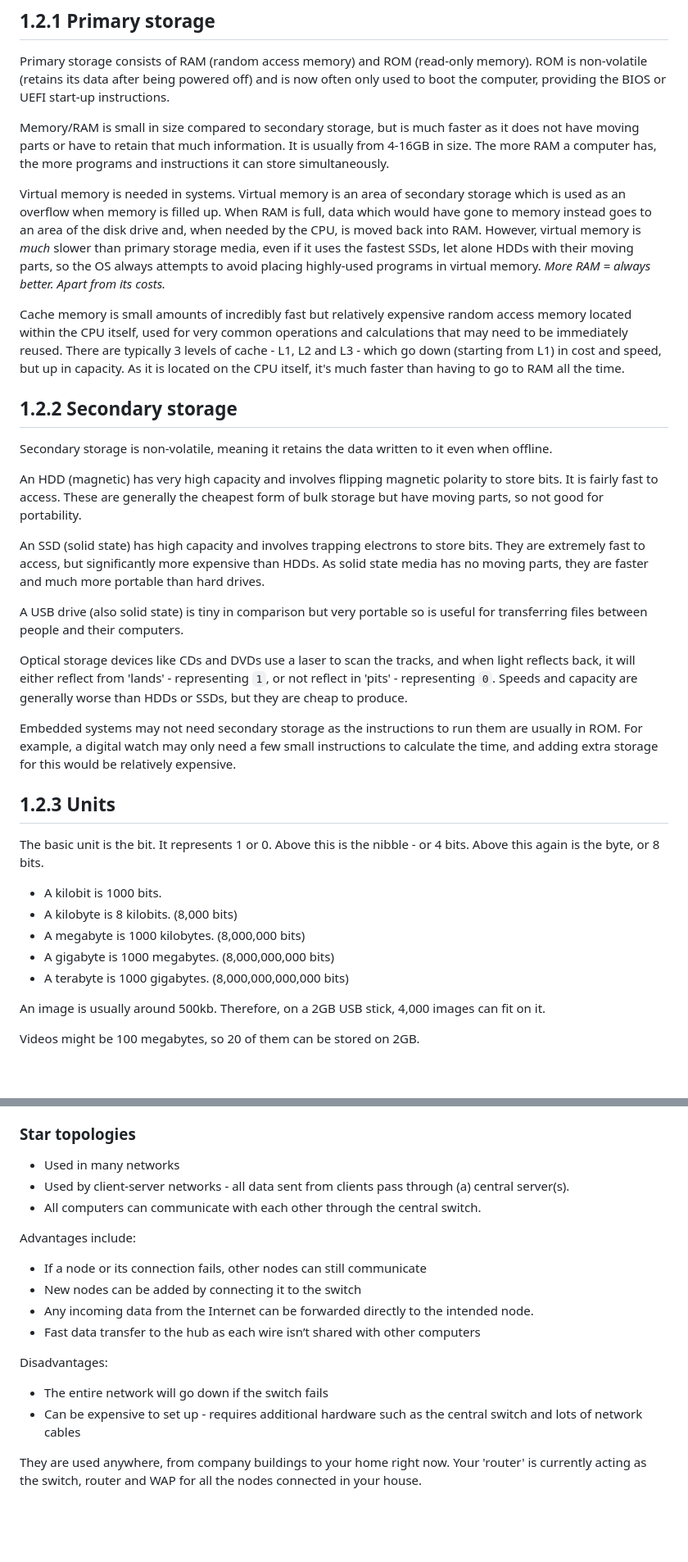
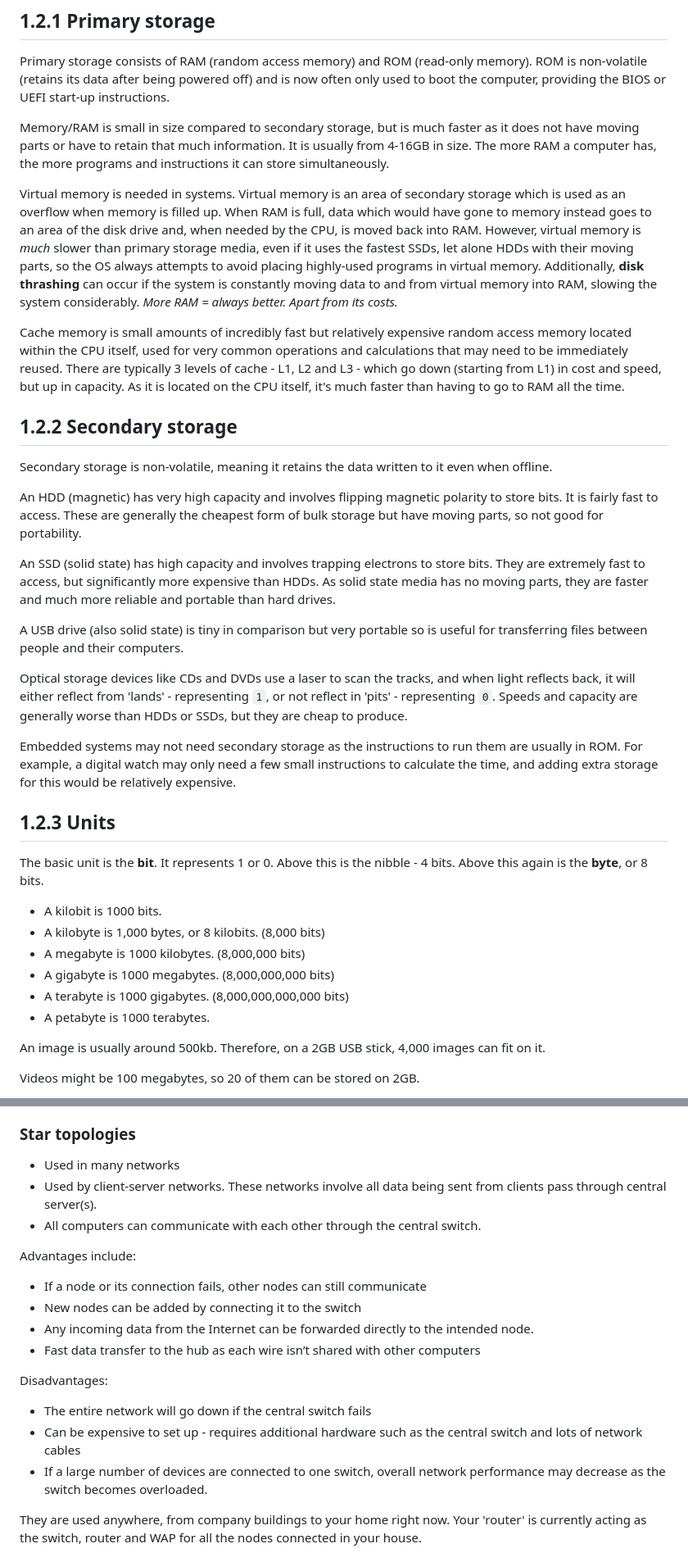
Before and after one commit to Draggie306/CheatSheets, a Markdown page: GCSE/source/Computer Science Paper 1&2 Cheat Sheet.md, 2 parts joined by grey strips. Shown at 82% size. Rendered like a GitHub page; blank space fills up the shorter version.

Commit message:
fix(gcse/cs/all): add minor wording tweaks for spec matching

```diff
--- a/GCSE/source/Computer Science Paper 1&2 Cheat Sheet.md
+++ b/GCSE/source/Computer Science Paper 1&2 Cheat Sheet.md
@@ -163,7 +163,7 @@ Primary storage consists of RAM (random access memory) and ROM (read-only memory
 
 Memory/RAM is small in size compared to secondary storage, but is much faster as it does not have moving parts or have to retain that much information. It is usually from 4-16GB in size. The more RAM a computer has, the more programs and instructions it can store simultaneously.
 
-Virtual memory is needed in systems. Virtual memory is an area of secondary storage which is used as an overflow when memory is filled up. When RAM is full, data which would have gone to memory instead goes to an area of the disk drive and, when needed by the CPU, is moved back into RAM. However, virtual memory is *much* slower than primary storage media, even if it uses the fastest SSDs, let alone HDDs with their moving parts, so the OS always attempts to avoid placing highly-used programs in virtual memory. *More RAM = always better. Apart from its costs.*
+Virtual memory is needed in systems. Virtual memory is an area of secondary storage which is used as an overflow when memory is filled up. When RAM is full, data which would have gone to memory instead goes to an area of the disk drive and, when needed by the CPU, is moved back into RAM. However, virtual memory is *much* slower than primary storage media, even if it uses the fastest SSDs, let alone HDDs with their moving parts, so the OS always attempts to avoid placing highly-used programs in virtual memory. Additionally, **disk thrashing** can occur if the system is constantly moving data to and from virtual memory into RAM, slowing the system considerably. *More RAM = always better. Apart from its costs.*
 
 Cache memory is small amounts of incredibly fast but relatively expensive random access memory located within the CPU itself, used for very common operations and calculations that may need to be immediately reused. There are typically 3 levels of cache - L1, L2 and L3 - which go down (starting from L1) in cost and speed, but up in capacity. As it is located on the CPU itself, it's much faster than having to go to RAM all the time.
 
@@ -173,7 +173,7 @@ Secondary storage is non-volatile, meaning it retains the data written to it eve
 
 An HDD (magnetic) has very high capacity and involves flipping magnetic polarity to store bits. It is fairly fast to access. These are generally the cheapest form of bulk storage but have moving parts, so not good for portability.
 
-An SSD (solid state) has high capacity and involves trapping electrons to store bits. They are extremely fast to access, but significantly more expensive than HDDs. As solid state media has no moving parts, they are faster and much more portable than hard drives.
+An SSD (solid state) has high capacity and involves trapping electrons to store bits. They are extremely fast to access, but significantly more expensive than HDDs. As solid state media has no moving parts, they are faster and much more reliable and portable than hard drives.
 
 A USB drive (also solid state) is tiny in comparison but very portable so is useful for transferring files between people and their computers.
 
@@ -183,12 +183,13 @@ Embedded systems may not need secondary storage as the instructions to run them
 
 ## 1.2.3 Units
 
-The basic unit is the bit. It represents 1 or 0. Above this is the nibble - or 4 bits. Above this again is the byte, or 8 bits.
+The basic unit is the **bit**. It represents 1 or 0. Above this is the nibble - 4 bits. Above this again is the **byte**, or 8 bits.
 - A kilobit is 1000 bits.
-- A kilobyte is 8 kilobits. (8,000 bits)
+- A kilobyte is 1,000 bytes, or 8 kilobits. (8,000 bits)
 - A megabyte is 1000 kilobytes. (8,000,000 bits)
 - A gigabyte is 1000 megabytes. (8,000,000,000 bits)
 - A terabyte is 1000 gigabytes. (8,000,000,000,000 bits)
+- A petabyte is 1000 terabytes.
  <!-- Editor note: can't believe it took me 3 years to spot the error here, check commit history! -->
 
 An image is usually around 500kb. Therefore, on a 2GB USB stick, 4,000 images can fit on it.
@@ -381,7 +382,7 @@ The two topologies which you need to know are:
 
 ### Star topologies
 - Used in many networks
-- Used by client-server networks - all data sent from clients pass through (a) central server(s).
+- Used by client-server networks. These networks involve all data being sent from clients pass through central server(s).
 - All computers can communicate with each other through the central switch.
 
 Advantages include:
@@ -391,8 +392,9 @@ Advantages include:
 - Fast data transfer to the hub as each wire isn’t shared with other computers
 
 Disadvantages:
-- The entire network will go down if the switch fails
+- The entire network will go down if the central switch fails
 - Can be expensive to set up - requires additional hardware such as the central switch and lots of network cables
+- If a large number of devices are connected to one switch, overall network performance may decrease as the switch becomes overloaded.
 
 They are used anywhere, from company buildings to your home right now. Your 'router' is currently acting as the switch, router and WAP for all the nodes connected in your house.
 
```
Also changed, not shown: other parts of GCSE/source/Computer Science Paper 1&2 Cheat Sheet.md (+1 -1 lines).
